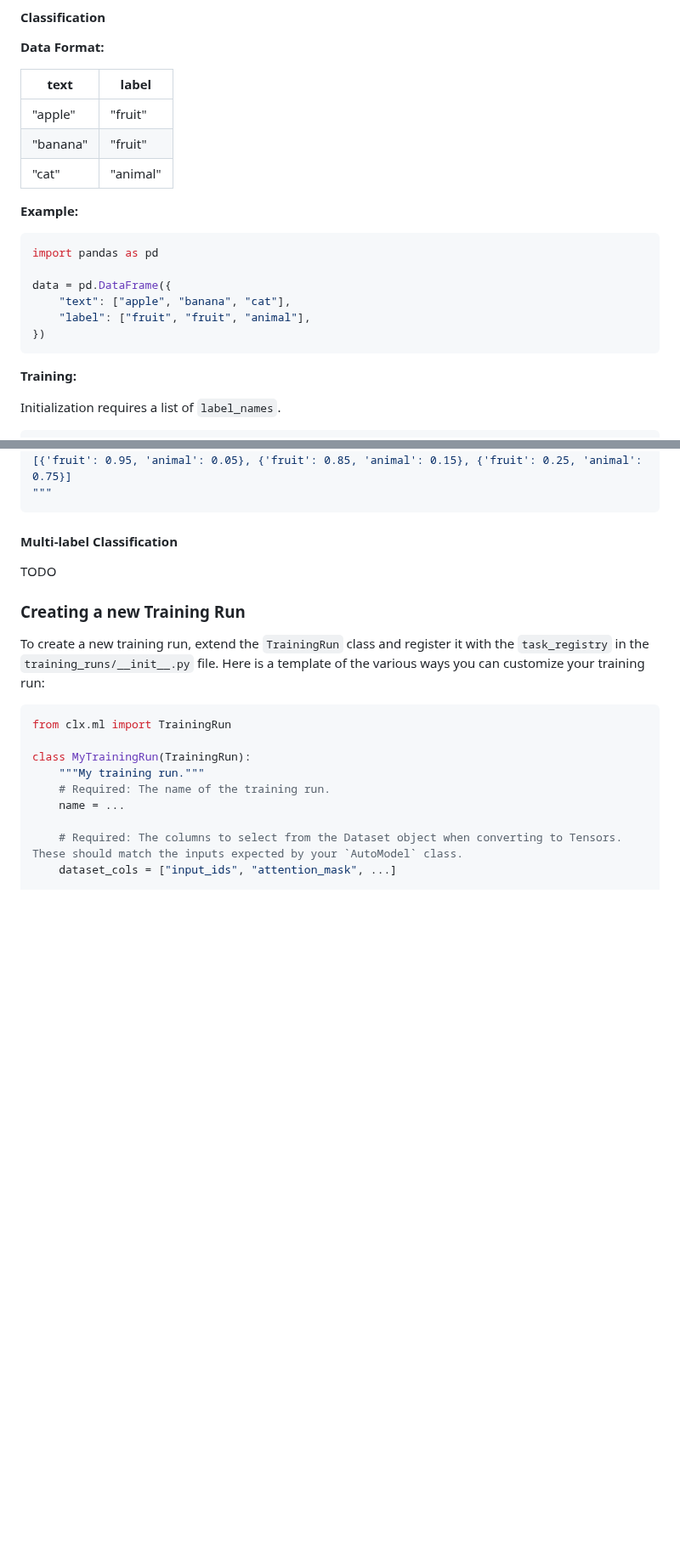
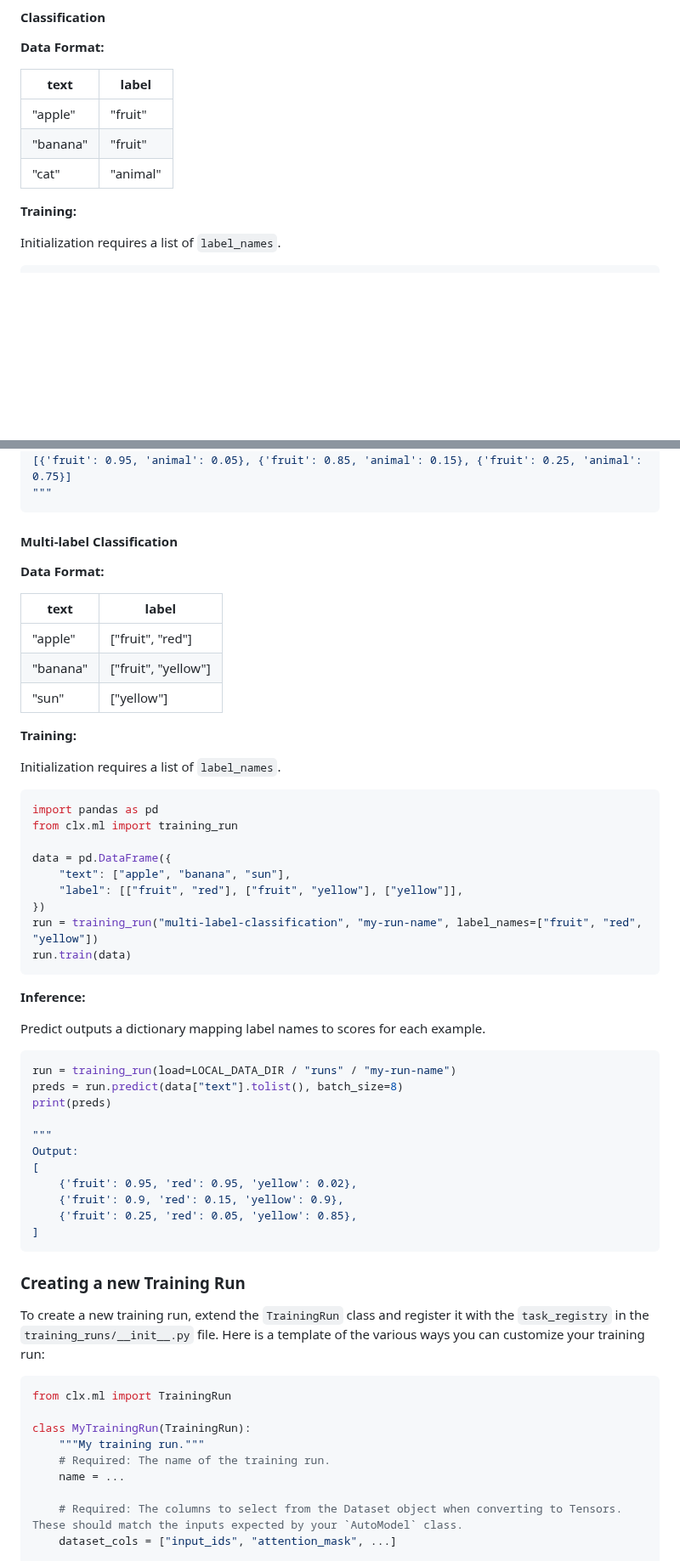
Before and after one commit to freelawproject/classifier-experiments, a Markdown page: clx/ml/README.md, 2 parts joined by grey strips. Shown at 85% size. GitHub-like rendering; blank space fills up the shorter version.

Commit message:
docs(ml): add docs for multi-label-classification

````diff
--- a/clx/ml/README.md
+++ b/clx/ml/README.md
@@ -54,17 +54,6 @@ The `train_data` and optional `eval_data` sent to `run.train` should be a pandas
 | "banana" | "fruit" |
 | "cat" | "animal" |
 
-**Example:**
-
-```python
-import pandas as pd
-
-data = pd.DataFrame({
-    "text": ["apple", "banana", "cat"],
-    "label": ["fruit", "fruit", "animal"],
-})
-```
-
 **Training:**
 
 Initialization requires a list of `label_names`.
@@ -98,7 +87,47 @@ Output:
 
 #### Multi-label Classification
 
-TODO
+**Data Format:**
+
+| text | label |
+|------|-----|
+| "apple" | ["fruit", "red"] |
+| "banana" | ["fruit", "yellow"] |
+| "sun" | ["yellow"] |
+
+**Training:**
+
+Initialization requires a list of `label_names`.
+
+```python
+import pandas as pd
+from clx.ml import training_run
+
+data = pd.DataFrame({
+    "text": ["apple", "banana", "sun"],
+    "label": [["fruit", "red"], ["fruit", "yellow"], ["yellow"]],
+})
+run = training_run("multi-label-classification", "my-run-name", label_names=["fruit", "red", "yellow"])
+run.train(data)
+```
+
+**Inference:**
+
+Predict outputs a dictionary mapping label names to scores for each example.
+
+```python
+run = training_run(load=LOCAL_DATA_DIR / "runs" / "my-run-name")
+preds = run.predict(data["text"].tolist(), batch_size=8)
+print(preds)
+
+"""
+Output:
+[
+    {'fruit': 0.95, 'red': 0.95, 'yellow': 0.02},
+    {'fruit': 0.9, 'red': 0.15, 'yellow': 0.9},
+    {'fruit': 0.25, 'red': 0.05, 'yellow': 0.85},
+]
+```
 
 ### Creating a new Training Run
 
````
